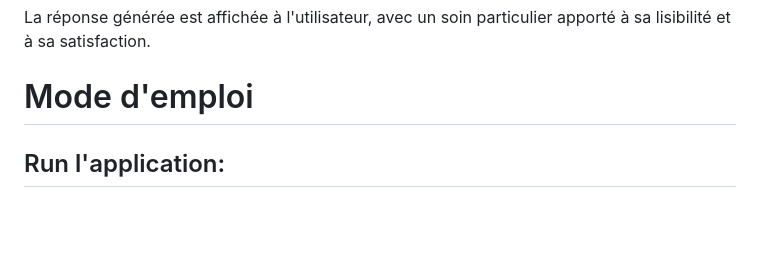
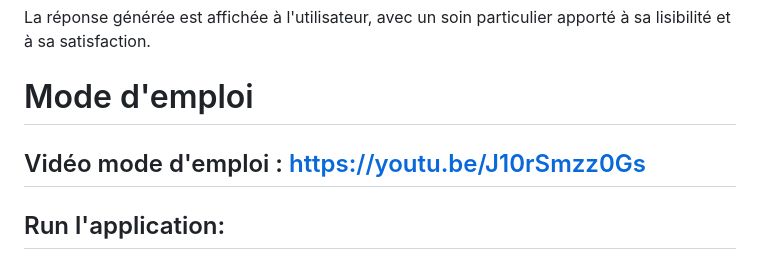
Before and after one commit to Leonelel/Hackaton-X-IA, a Markdown page: README.md, the part around the change. Rendered like a GitHub page; blank space fills up the shorter version.

```diff
--- a/README.md
+++ b/README.md
@@ -72,7 +72,7 @@ La réponse générée est affichée à l'utilisateur, avec un soin particulier
 
 
 # Mode d'emploi
-
+## Vidéo mode d'emploi : https://youtu.be/J10rSmzz0Gs
 ## Run l'application:
  - run <code> pip install -r requirements.txt </code>
  - télécharger le fichier *products.csv* et le déplacer dans le dossier *chatbox/data*
```
